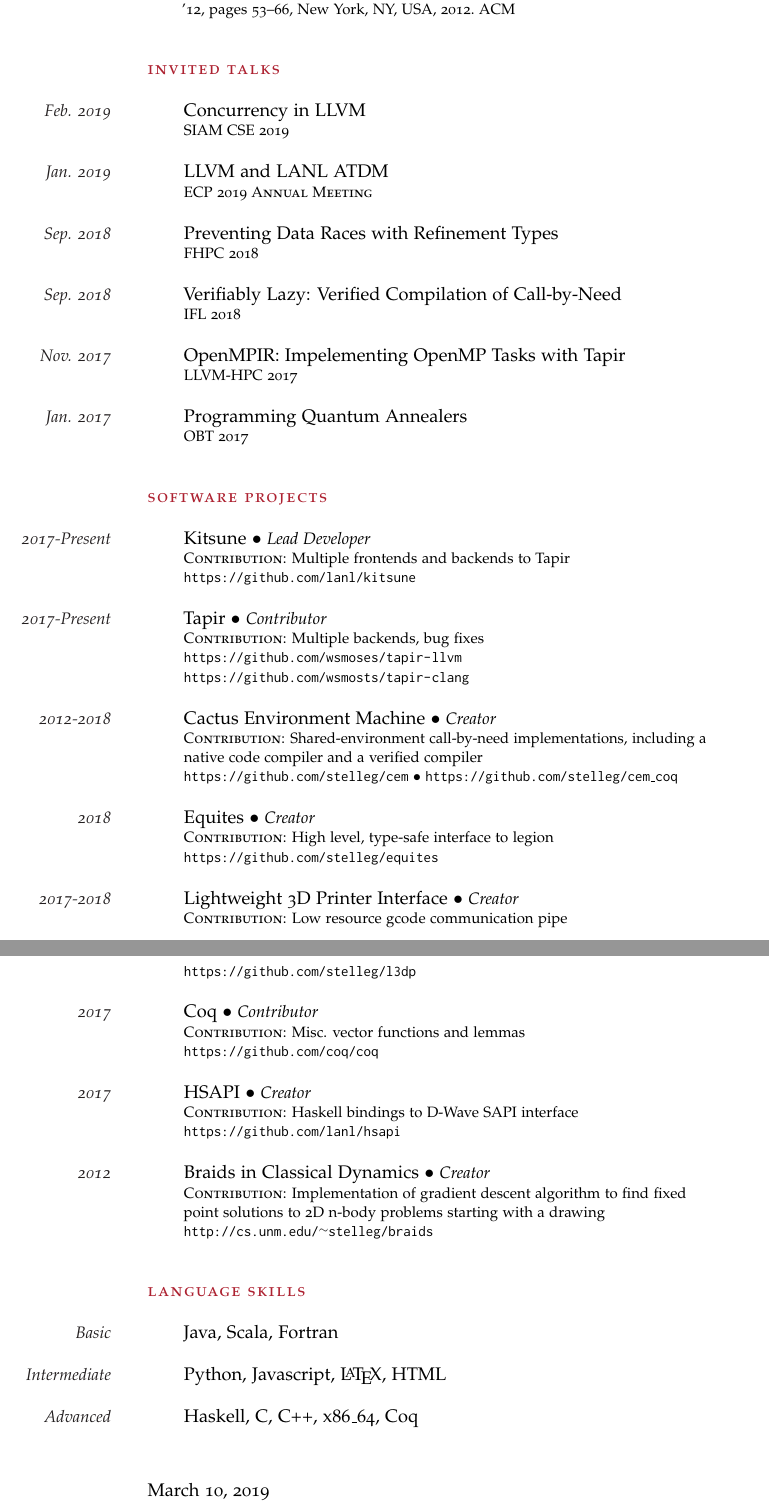
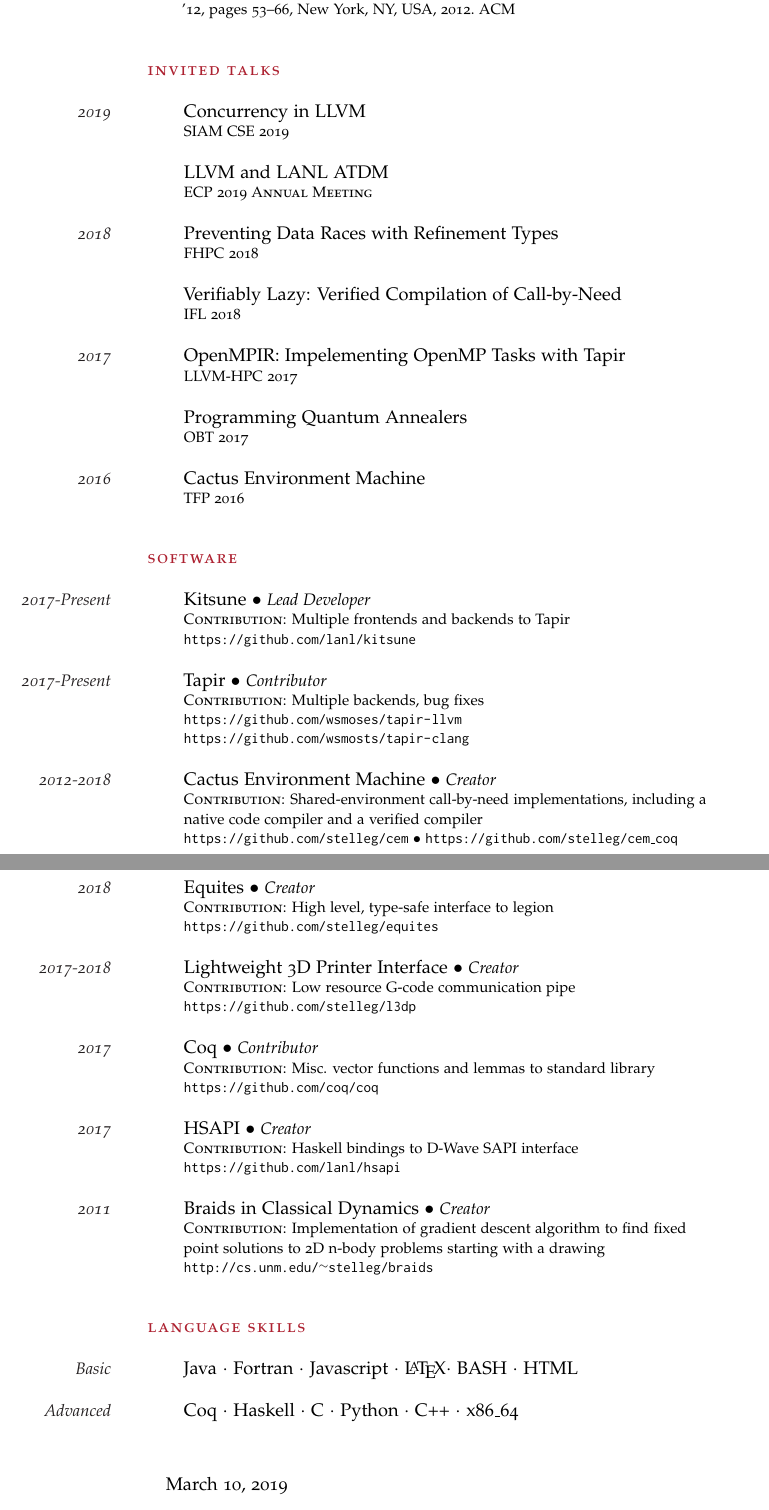
Before and after one commit to stelleg/cv, a LaTeX CV (cv.tex): two parts of pages 2 and 3 of 3, joined at a grey line, cut so that both start at the same text. Compiled offline with pdfLaTeX.

Commit message:
Removed website, version sent to linn

```diff
--- a/cv.tex
+++ b/cv.tex
@@ -12,7 +12,7 @@
 \newcommand{\leftmarg}[1]{\marginpar{\raggedleft\itshape\small#1}}
 \newcommand{\header}[1]{\vspace{1em}\noindent\textcolor{Maroon}{\spacedlowsmallcaps{#1}}\par\vspace{1em}}
 \renewcommand{\cvheadingfont}{\LARGE\color{Maroon}} % Font color of your name at the top
-\newcommand{\entry}[3]{\noindent\hangindent=2em\hangafter=0\leftmarg{#1}#2\par\hangindent=2em\hangafter=0\noindent\raggedright\footnotesize{#3}\par\normalsize\vspace{1em}}
+\newcommand{\entry}[3]{\begin{samepage}{\noindent\hangindent=2em\hangafter=0\leftmarg{#1}#2\par\hangindent=2em\hangafter=0\noindent\raggedright\footnotesize{#3}\par\normalsize\vspace{1em}}\end{samepage}}
 
 \reversemarginpar
 \hypersetup{hidelinks}
@@ -71,21 +71,22 @@
 \normalsize
 
 \header{Invited Talks}
-\entry{Feb. 2019}{Concurrency in LLVM}
+\entry{2019}{Concurrency in LLVM}
 {\textsc{SIAM CSE 2019}}
-\entry{Jan. 2019}{LLVM and LANL ATDM}
+\entry{}{LLVM and LANL ATDM}
 {\textsc{ECP 2019 Annual Meeting}}
-\entry{Sep. 2018}{Preventing Data Races with Refinement Types}
+\entry{2018}{Preventing Data Races with Refinement Types}
 {\textsc{FHPC 2018}}
-\entry{Sep. 2018}{Verifiably Lazy: Verified Compilation of Call-by-Need}
+\entry{}{Verifiably Lazy: Verified Compilation of Call-by-Need}
 {\textsc{IFL 2018}}
-\entry{Nov. 2017}{OpenMPIR: Impelementing OpenMP Tasks with Tapir}
+\entry{2017}{OpenMPIR: Impelementing OpenMP Tasks with Tapir}
 {\textsc{LLVM-HPC 2017}}
-\entry{Jan. 2017}{Programming Quantum Annealers}
+\entry{}{Programming Quantum Annealers}
 {\textsc{OBT 2017}}
+\entry{2016}{Cactus Environment Machine}
+{\textsc{TFP 2016}}
 
-
-\header{Software Projects}
+\header{Software}
 \entry{2017-Present}{Kitsune $\bullet$ \textit{\small{Lead Developer}}}
 {\textsc{Contribution:} Multiple frontends and backends to Tapir\\
 \url{https://github.com/lanl/kitsune}}
@@ -104,24 +105,25 @@
 \url{https://github.com/stelleg/equites}}
 \entry{2017-2018}{Lightweight 3D Printer Interface $\bullet$
 \textit{\small{Creator}}}
-{\textsc{Contribution:} Low resource gcode communication pipe \\
+{\textsc{Contribution:} Low resource G-code communication pipe \\
 \url{https://github.com/stelleg/l3dp}}
 \entry{2017}{Coq $\bullet$ \textit{\small{Contributor}}}
-{\textsc{Contribution:} Misc. vector functions and lemmas \\
+{\textsc{Contribution:} Misc. vector functions and lemmas to standard library\\
 \url{https://github.com/coq/coq}}
 \entry{2017}{HSAPI $\bullet$ \textit{\small{Creator}}}
 {\textsc{Contribution:} Haskell bindings to D-Wave SAPI interface \\
 \url{https://github.com/lanl/hsapi}}
-\entry{2012}{Braids in Classical Dynamics $\bullet$ \textit{\small{Creator}}}
+\entry{2011}{Braids in Classical Dynamics $\bullet$ \textit{\small{Creator}}}
 {\textsc{Contribution:} Implementation of gradient descent algorithm to find
 fixed point solutions to 2D n-body problems starting with a drawing \\
 \url{http://cs.unm.edu/~stelleg/braids}}
 
 \header{Language Skills}
 
-\entry{Basic}{Java, Scala, Fortran}{}
-\entry{Intermediate}{Python, Javascript, \LaTeX, HTML}{}
-\entry{Advanced}{Haskell, C, C++, x86\_64, Coq}
+\entry{Basic}{Java $\cdot$ Fortran $\cdot$ Javascript $\cdot$ \LaTeX $\cdot$
+BASH $\cdot$ HTML}{}
+\entry{Advanced}{Coq $\cdot$ Haskell $\cdot$ C $\cdot$ Python $\cdot$ C++
+$\cdot$ x86\_64}
 
 \end{cv}
 
```
Also changed, not shown: cv.tex (6 more changed lines).
